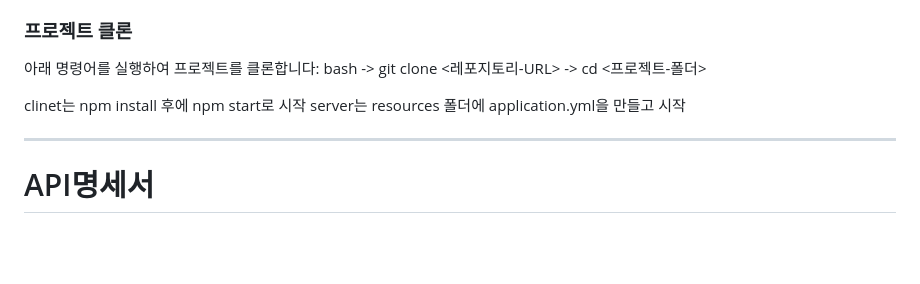
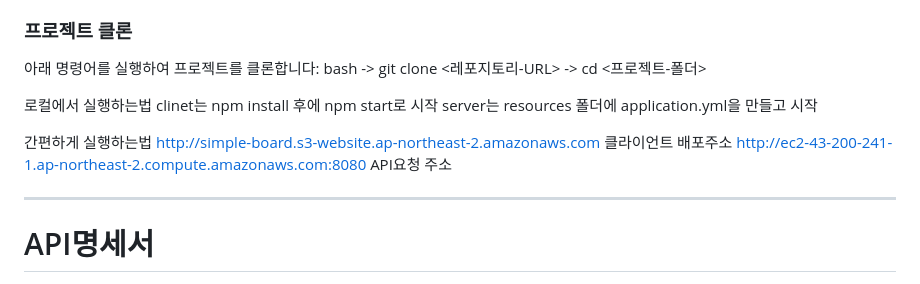
Before and after one commit to KoKyungBeom/KbioHC-Assignment-Borad, a Markdown page: README.md, the part around the change. Rendered like a GitHub page; blank space fills up the shorter version.

```diff
--- a/README.md
+++ b/README.md
@@ -45,9 +45,13 @@
 아래 명령어를 실행하여 프로젝트를 클론합니다:
 bash -> git clone <레포지토리-URL> -> cd <프로젝트-폴더>
 
-
+로컬에서 실행하는법
 clinet는 npm install 후에 npm start로 시작
 server는 resources 폴더에 application.yml을 만들고 시작
+
+간편하게 실행하는법
+http://simple-board.s3-website.ap-northeast-2.amazonaws.com 클라이언트 배포주소
+http://ec2-43-200-241-1.ap-northeast-2.compute.amazonaws.com:8080 API요청 주소
 
 ---
 
```
